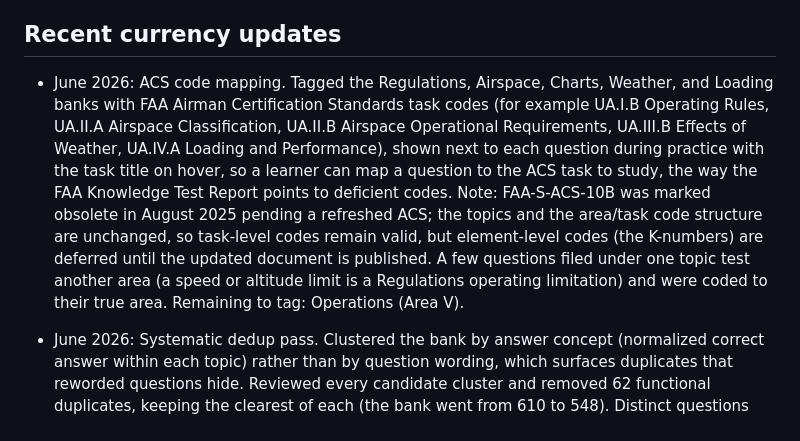
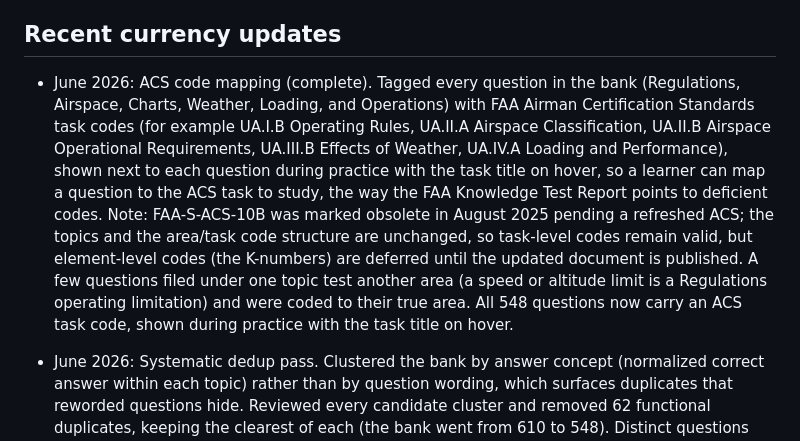
Before and after one commit to jha-ayush/part107_study_guide, a Markdown page: CONTENT_CURRENCY.md, the part around the change. GitHub-like rendering.

Commit message:
Enhance currency updates and deduplication process
Updated the ACS code mapping to include all 548 questions with task codes and improved tagging visibility during practice. Also performed a systematic deduplication pass and audited the question bank for content updates.

```diff
--- a/CONTENT_CURRENCY.md
+++ b/CONTENT_CURRENCY.md
@@ -115,8 +115,8 @@ Process for a new batch:
   modes, and exam still work with the larger bank.
 
 ## Recent currency updates
-- June 2026: ACS code mapping. Tagged the Regulations, Airspace, Charts, Weather, and
-  Loading banks with FAA Airman Certification Standards task codes (for example
+- June 2026: ACS code mapping (complete). Tagged every question in the bank (Regulations,
+  Airspace, Charts, Weather, Loading, and Operations) with FAA Airman Certification Standards task codes (for example
   UA.I.B Operating Rules, UA.II.A Airspace Classification, UA.II.B Airspace
   Operational Requirements, UA.III.B Effects of Weather, UA.IV.A Loading and
   Performance), shown next to each question during practice with
@@ -127,7 +127,8 @@ Process for a new batch:
   remain valid, but element-level codes (the K-numbers) are deferred until the
   updated document is published. A few questions filed under one topic test
   another area (a speed or altitude limit is a Regulations operating limitation)
-  and were coded to their true area. Remaining to tag: Operations (Area V).
+  and were coded to their true area. All 548 questions now carry an ACS task
+  code, shown during practice with the task title on hover.
 - June 2026: Systematic dedup pass. Clustered the bank by answer concept
   (normalized correct answer within each topic) rather than by question
   wording, which surfaces duplicates that reworded questions hide. Reviewed
```
